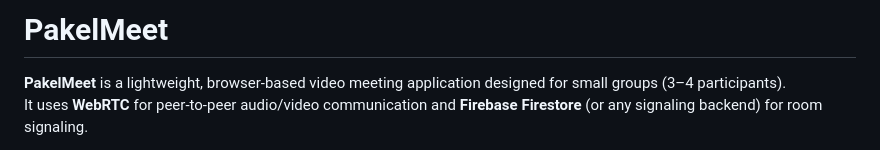
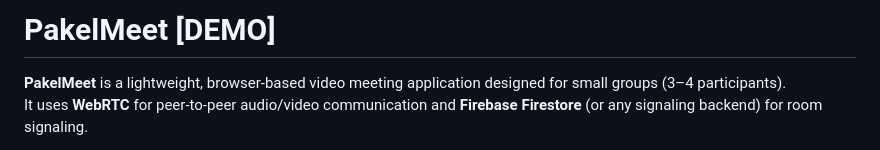
Before and after one commit to pakelcomedy/PakelMeet, a Markdown page: README.md, the part around the change. Rendered like a GitHub page.

```diff
--- a/README.md
+++ b/README.md
@@ -1,4 +1,4 @@
-# PakelMeet
+# PakelMeet [DEMO]
 
 **PakelMeet** is a lightweight, browser-based video meeting application designed for small groups (3–4 participants).
 It uses **WebRTC** for peer-to-peer audio/video communication and **Firebase Firestore** (or any signaling backend) for room signaling.
```
